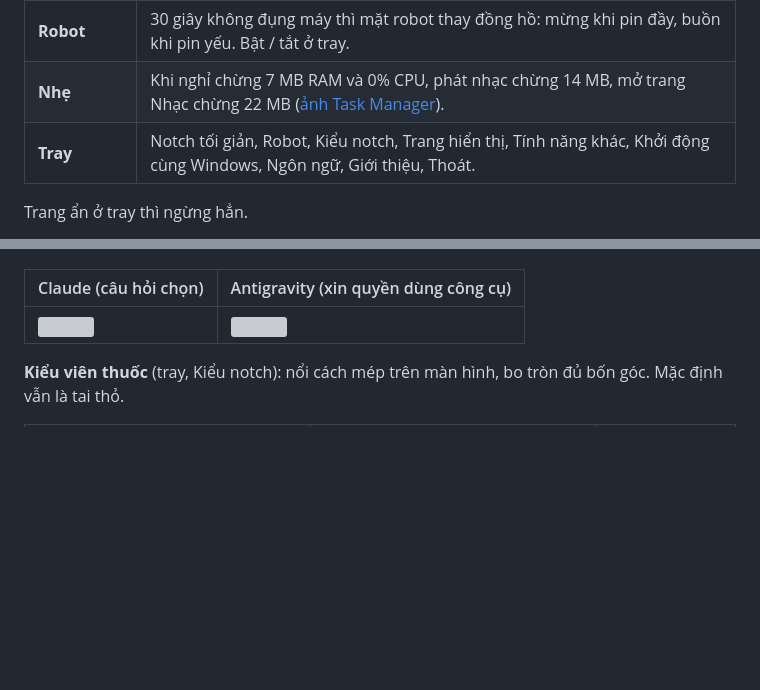
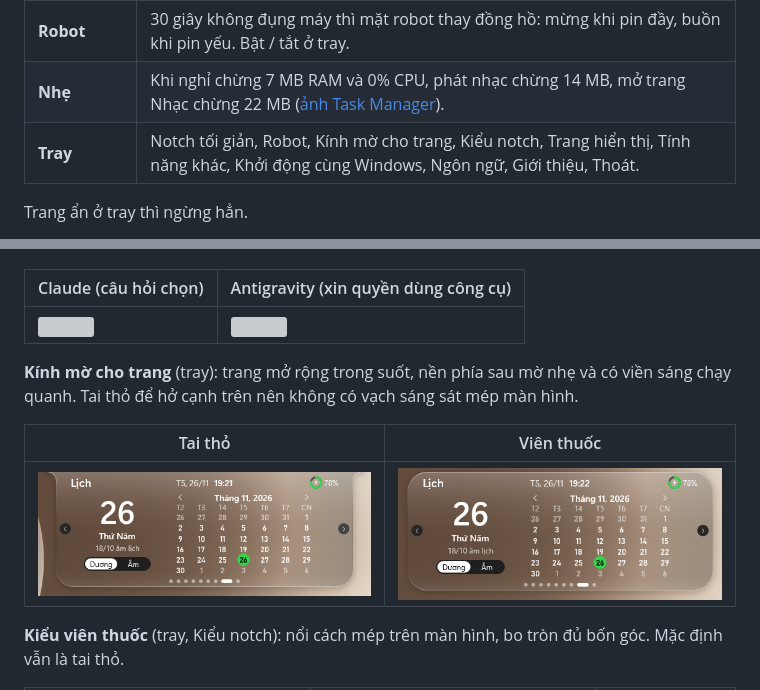
Before and after one commit to erikpuw/puw_notch, a Markdown page: README.md, 2 parts joined by grey strips. GitHub-like rendering; pictures changed too: assets/screenshots/glass-ears.png (added), assets/screenshots/glass-pill.png (added); blank space fills up the shorter version; grey boxes are pictures that could not be loaded.

```diff
--- a/README.md
+++ b/README.md
@@ -27,7 +27,7 @@
 | **Duyệt trên notch** | Câu hỏi của Claude Code, Codex và Antigravity hiện thành banner, bấm **Đồng ý** / **Không**. Không tự duyệt. [Cách thiết lập](#thiết-lập-cho-claude-code-tuỳ-chọn). |
 | **Robot** | 30 giây không đụng máy thì mặt robot thay đồng hồ: mừng khi pin đầy, buồn khi pin yếu. Bật / tắt ở tray. |
 | **Nhẹ** | Khi nghỉ chừng 7 MB RAM và 0% CPU, phát nhạc chừng 14 MB, mở trang Nhạc chừng 22 MB ([ảnh Task Manager](#nhẹ-và-menu-tray)). |
-| **Tray** | Notch tối giản, Robot, Kiểu notch, Trang hiển thị, Tính năng khác, Khởi động cùng Windows, Ngôn ngữ, Giới thiệu, Thoát. |
+| **Tray** | Notch tối giản, Robot, Kính mờ cho trang, Kiểu notch, Trang hiển thị, Tính năng khác, Khởi động cùng Windows, Ngôn ngữ, Giới thiệu, Thoát. |
 
 Trang ẩn ở tray thì ngừng hẳn.
 
@@ -102,6 +102,12 @@ Bật ở **tray → Tính năng khác → Tác vụ nền trực tiếp** (mặ
 | Claude (câu hỏi chọn) | Antigravity (xin quyền dùng công cụ) |
 |---|---|
 | ![](assets/screenshots/banner-approve-claude.png) | ![](assets/screenshots/banner-approve-antigravity.png) |
+
+**Kính mờ cho trang** (tray): trang mở rộng trong suốt, nền phía sau mờ nhẹ và có viền sáng chạy quanh. Tai thỏ để hở cạnh trên nên không có vạch sáng sát mép màn hình.
+
+| Tai thỏ | Viên thuốc |
+|---|---|
+| ![](assets/screenshots/glass-ears.png) | ![](assets/screenshots/glass-pill.png) |
 
 **Kiểu viên thuốc** (tray, Kiểu notch): nổi cách mép trên màn hình, bo tròn đủ bốn góc. Mặc định vẫn là tai thỏ.
 
```
Also changed, not shown: README.en.md (+7 -1 lines), 14 other files.
